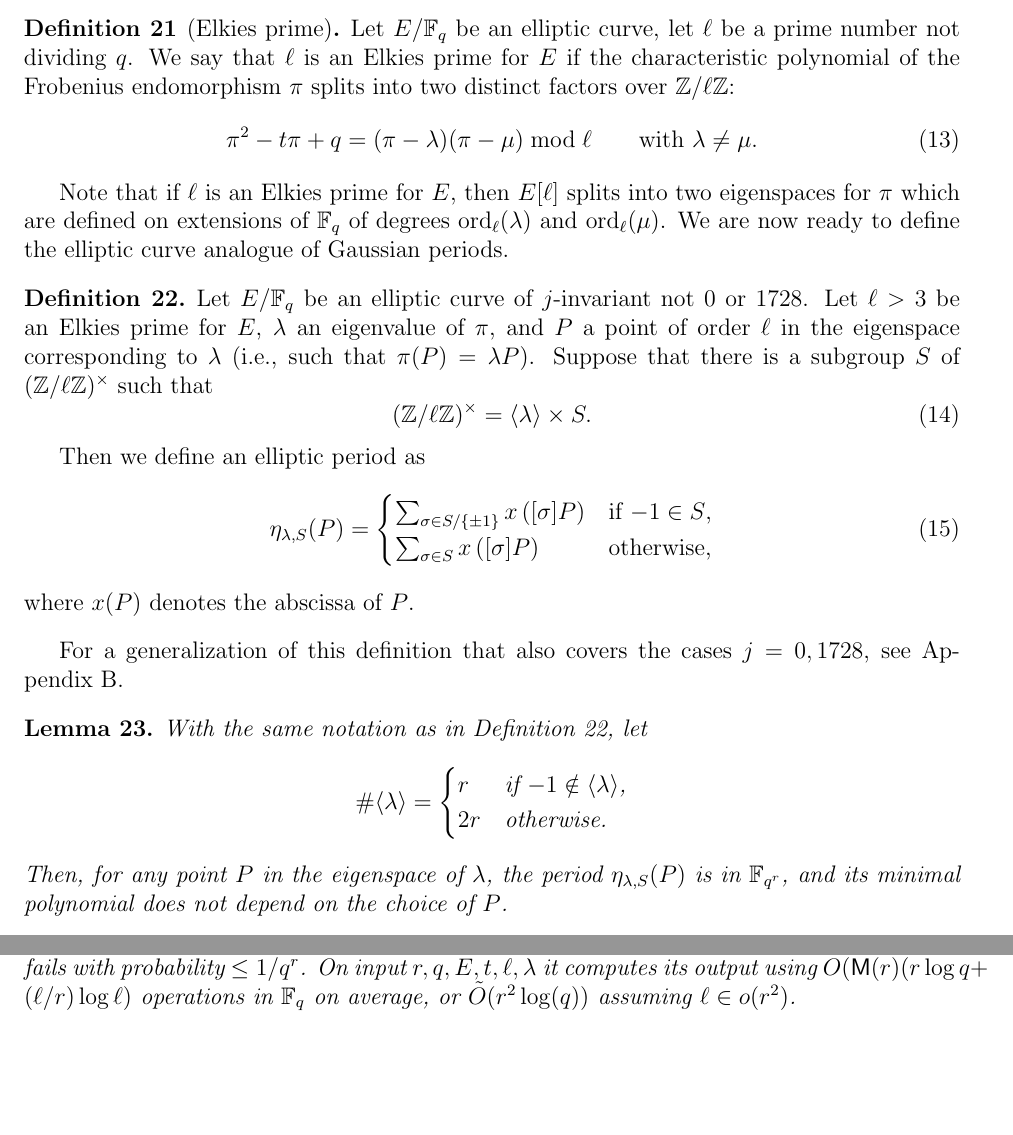
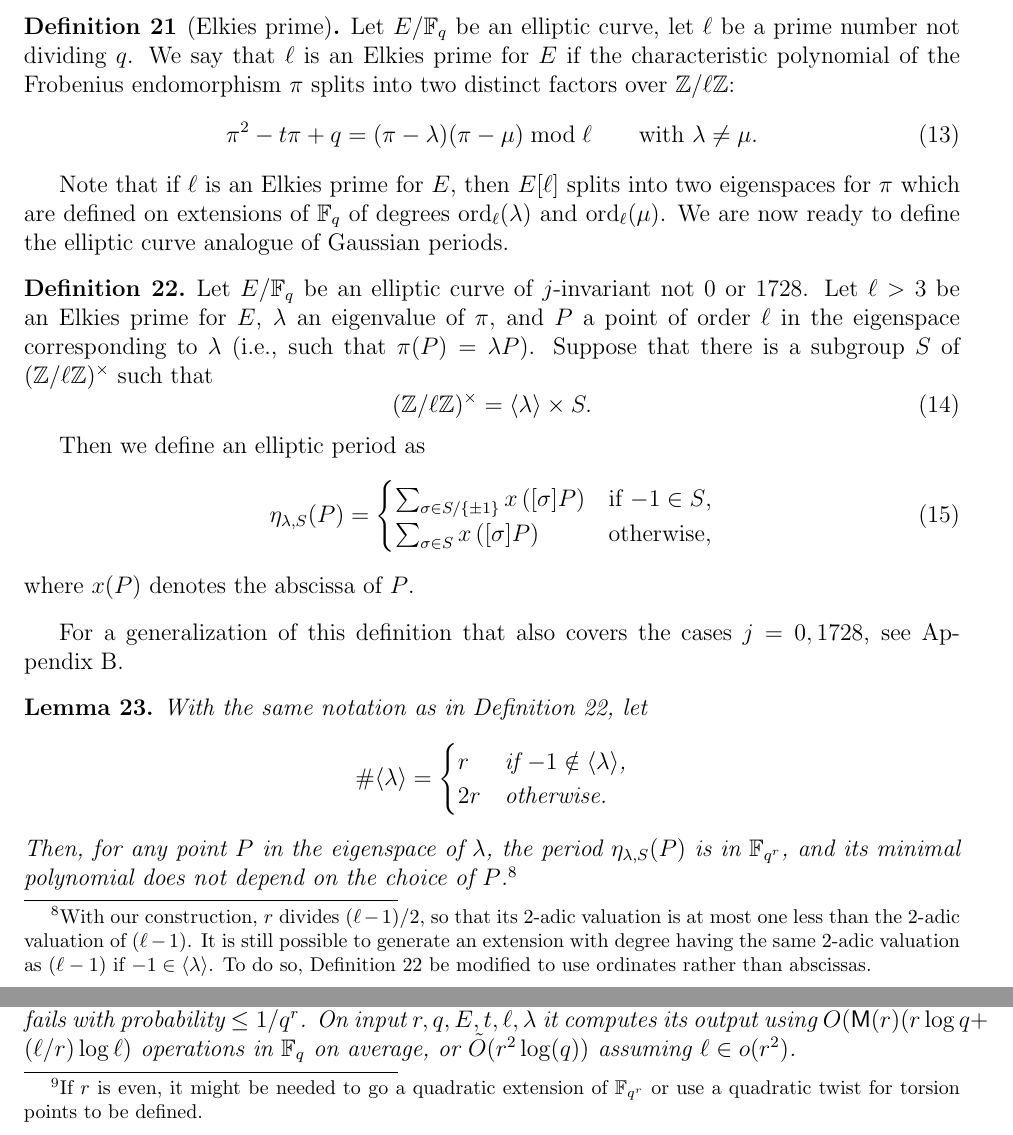
Before and after one commit to defeo/ffisom, a LaTeX paper (ffisom.tex): two parts of pages 24 and 26 of 53, joined at a grey line, cut so that both start at the same text, the shorter picture padded with empty space. Compiled offline with pdfLaTeX.

Commit message:
Footnotes about even r's for elliptic Rains.

```diff
--- a/ffisom.tex
+++ b/ffisom.tex
@@ -1830,6 +1830,7 @@ periods.
   Suppose that there is a subgroup $S$ of $(\Z/\ell\Z)^{\times}$ such
   that
   \begin{equation}
+    \label{eq:zell_split}
     (\Z/\ell\Z)^{\times} = \langle{\lambda}\rangle \times S.
   \end{equation}
 
@@ -1858,9 +1859,19 @@ $j=0,1728$, see Appendix~\ref{app:elliptic-curves}.
       2r & \text{otherwise.}
     \end{cases}
   \end{equation*}
-  Then, for any point $P$ in the eigenspace of $\lambda$, the period
+  Then,
+  for any point $P$ in the eigenspace of $\lambda$, the period
   $\eta_{\lambda,S}(P)$ is in $\F_{q^r}$, and its minimal polynomial
-  does not depend on the choice of $P$.
+  does not depend on the choice of $P$.%
+  \footnote{
+  With our construction, $r$ divides $(\ell-1)/2$,
+  so that its $2$-adic valuation is at most one less than the $2$-adic
+  valuation of $(\ell - 1)$.
+  It is still possible to generate an extension with degree having the same
+  $2$-adic valuation as $(\ell-1)$ if $-1 \in \langle\lambda\rangle$.
+  To do so, Definition~\ref{definition:ellperiod} be modified
+  to use ordinates rather than abscissas.
+  }
 \end{lemma}
 \begin{proof}
   By construction, the Frobenius endomorphism $\pi$ acts on
@@ -1956,3 +1968,10 @@ for $r$ odd. Given $k$, $K$ and $r$,
+If $r$ is even, % and divides $(\ell-1)/2$,
+it might be needed to go a quadratic extension of $\F_{q^r}$
+or use a quadratic twist for torsion points to be defined.
+%If $r$ has the same $2$-adic valuation as $(\ell-1)$, abscissas
+%should be replaced by ordinates when computing elliptic periods.
+}
+Given $k$, $K$ and $r$,
 \begin{enumerate}
 \item find a prime $\ell$, an elliptic curve $E$, and an eigenvalue
   $\lambda$ of the Frobenius endomorphism, satisfying the conditions
```
Also changed, not shown: ffisom.tex (3 more changed lines).
